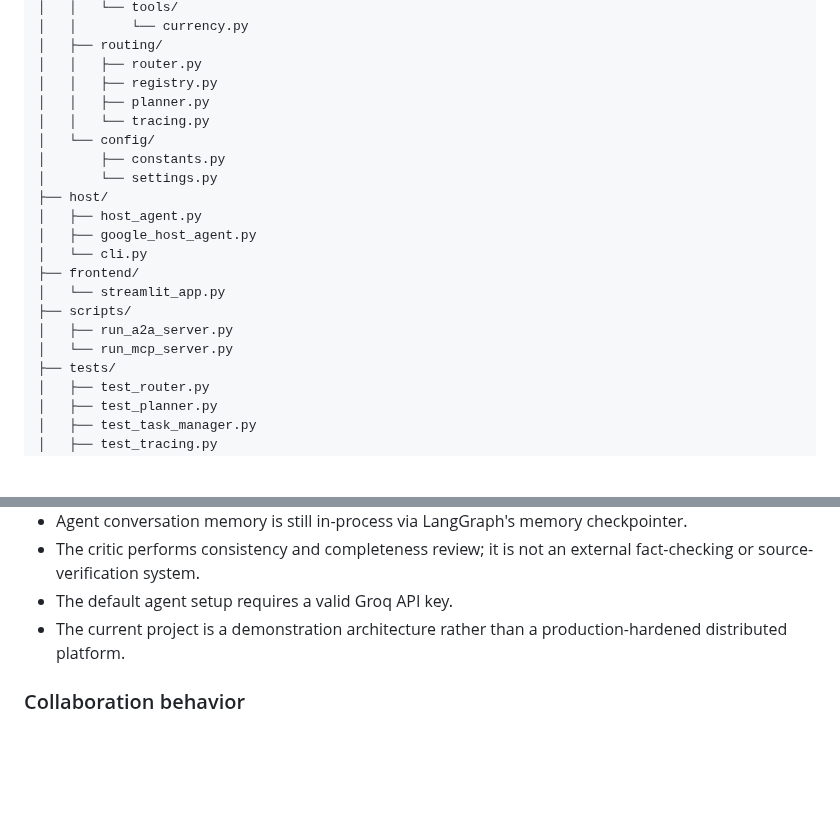
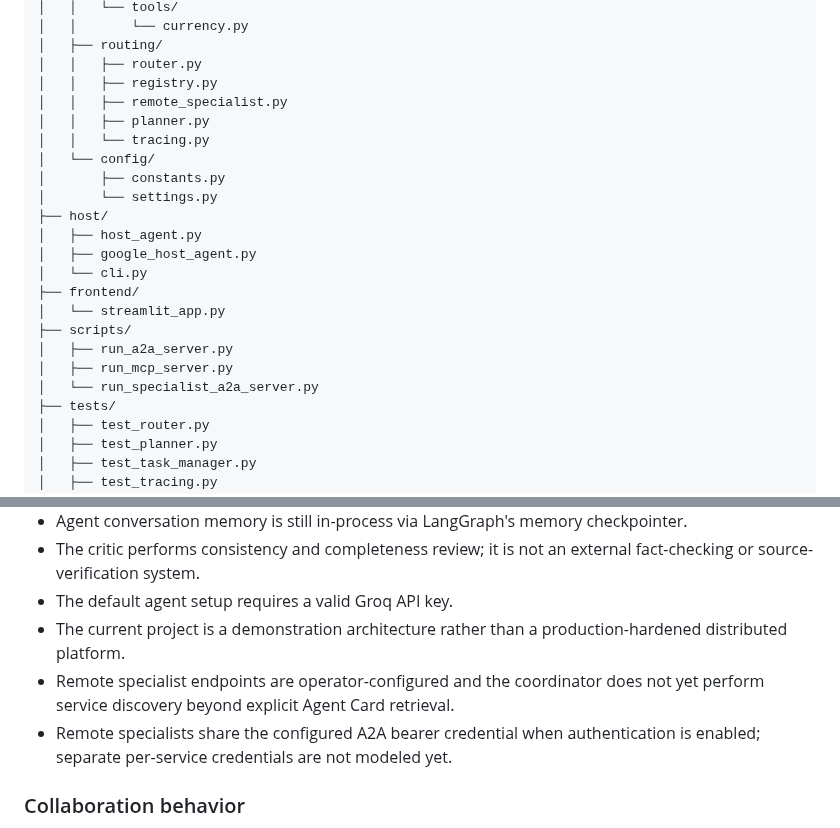
Before and after one commit to ADARSH010203/MCP_WITH_A2A, a Markdown page: README.md, 2 parts joined by grey strips. Drawn GitHub-style; blank space fills up the shorter version.

```diff
--- a/README.md
+++ b/README.md
@@ -99,6 +99,7 @@ MCP_WITH_A2A/
 │   ├── routing/
 │   │   ├── router.py
 │   │   ├── registry.py
+│   │   ├── remote_specialist.py
 │   │   ├── planner.py
 │   │   └── tracing.py
 │   └── config/
@@ -112,7 +113,8 @@ MCP_WITH_A2A/
 │   └── streamlit_app.py
 ├── scripts/
 │   ├── run_a2a_server.py
-│   └── run_mcp_server.py
+│   ├── run_mcp_server.py
+│   └── run_specialist_a2a_server.py
 ├── tests/
 │   ├── test_router.py
 │   ├── test_planner.py
@@ -241,6 +293,8 @@ ruff check app host frontend scripts tests
 - The critic performs consistency and completeness review; it is not an external fact-checking or source-verification system.
 - The default agent setup requires a valid Groq API key.
 - The current project is a demonstration architecture rather than a production-hardened distributed platform.
+- Remote specialist endpoints are operator-configured and the coordinator does not yet perform service discovery beyond explicit Agent Card retrieval.
+- Remote specialists share the configured A2A bearer credential when authentication is enabled; separate per-service credentials are not modeled yet.
 
 ### Collaboration behavior
 
```
Also changed, not shown: other parts of README.md (+50 -0 lines).
